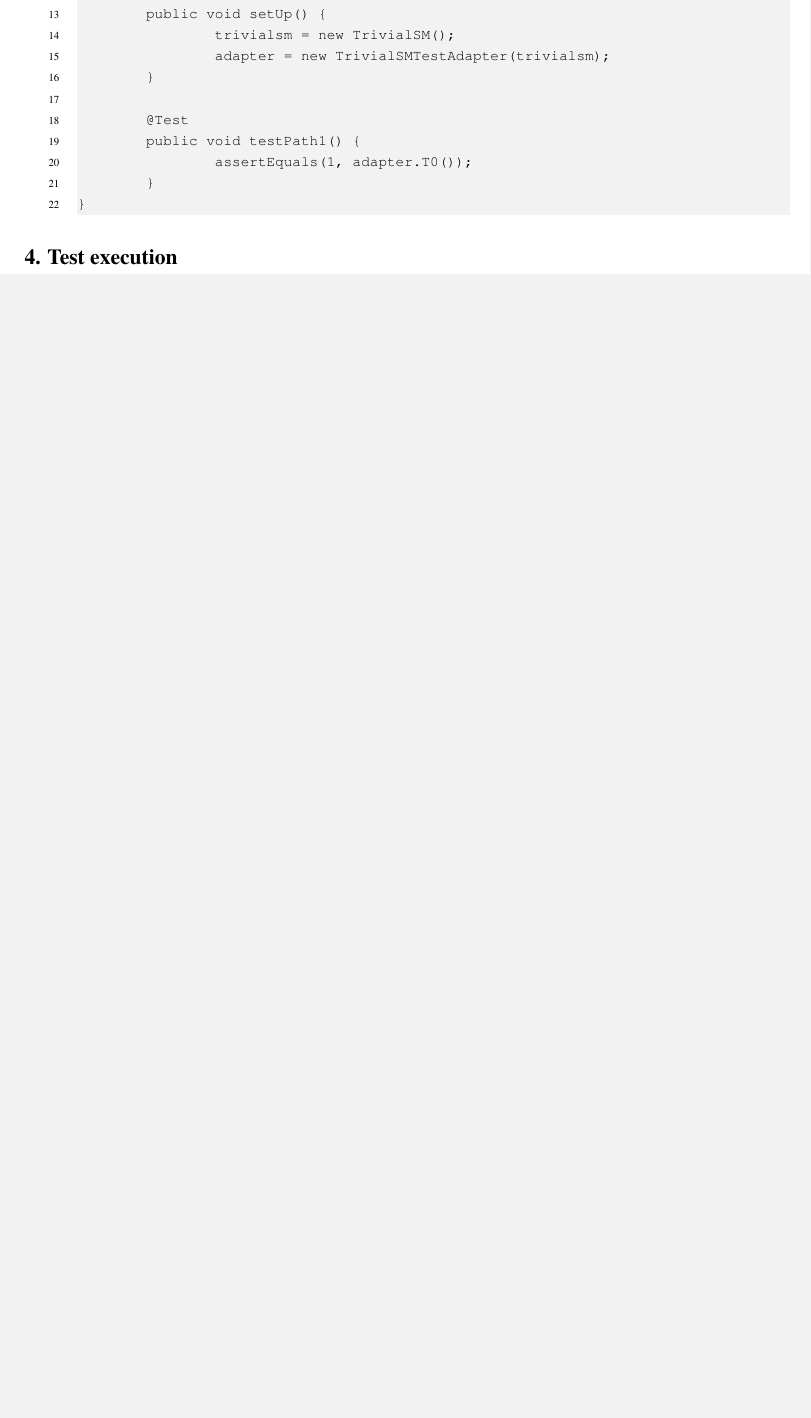
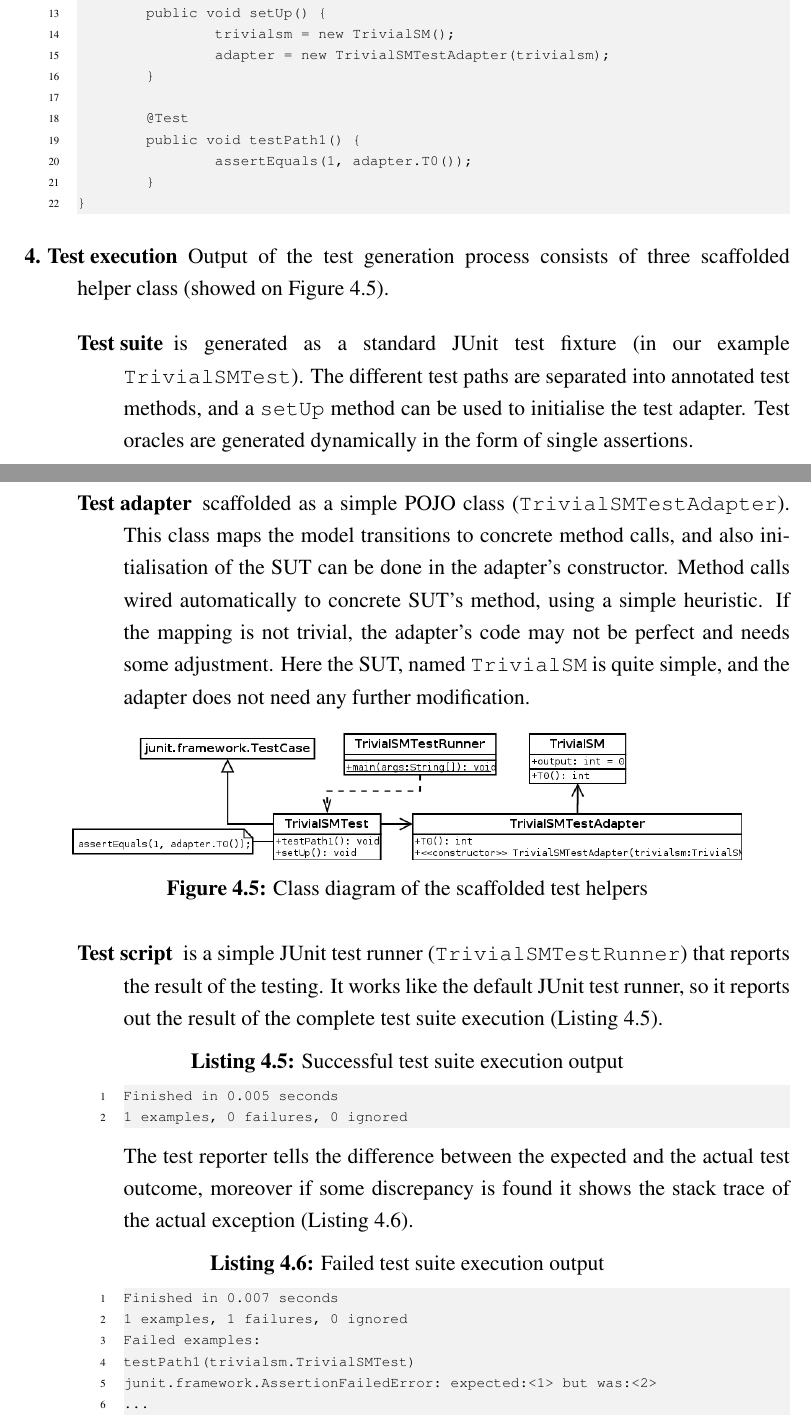
Before and after one commit to thesnapdragon/msc-thesis, a LaTeX thesis (doc/dipterv2/unicsovicsmilangyorgy_jzk4.tex, which reads doc/dipterv2/content/implementation.tex): part of page 44 of 55 before the commit and two parts of pages 44 and 45 of 56 after it, the two joined at a grey line, cut so that both start at the same text, the shorter picture padded with empty space. Compiled offline with pdfLaTeX.

Commit message:
Implementation chapter finished.

```diff
--- a/doc/dipterv2/content/implementation.tex
+++ b/doc/dipterv2/content/implementation.tex
@@ -171,7 +171,38 @@ public class TrivialSMTest extends TestCase {
 }
 \end{lstlisting}
 
+	\item[4. Test execution] Output of the test generation process consists of three scaffolded helper class (showed on Figure~\ref{fig:implementation_testhelpers}).
 
-	\item[4. Test execution]
+\begin{description}
+	\item[Test suite] is generated as a standard JUnit test fixture (in our example \texttt{TrivialSMTest}). The different test paths are separated into annotated test methods, and a \texttt{setUp} method can be used to initialise the test adapter. Test oracles are generated dynamically in the form of single assertions.
+	\item[Test adapter] scaffolded as a simple POJO class (\texttt{TrivialSMTestAdapter}). This class maps the model transitions to concrete method calls, and also initialisation of the SUT can be done in the adapter's constructor. Method calls wired automatically to concrete SUT's method, using a simple heuristic. If the mapping is not trivial, the adapter's code may not be perfect and needs some adjustment. Here the SUT, named \texttt{TrivialSM} is quite simple, and the adapter does not need any further modification.
+
+\begin{figure}[htp]
+\centering
+\includegraphics[scale=0.4]{figures/implementation_testhelpers}
+\caption{Class diagram of the scaffolded test helpers}
+\label{fig:implementation_testhelpers}
+\end{figure}
+
+	\item[Test script] is a simple JUnit test runner (\texttt{TrivialSMTestRunner}) that reports the result of the testing. It works like the default JUnit test runner, so it reports out the result of the complete test suite execution (Listing~\ref{lst:successfultestsuite}).
+
+\begin{lstlisting}[label={lst:successfultestsuite}, caption=Successful test suite execution output,breaklines=true]
+Finished in 0.005 seconds
+1 examples, 0 failures, 0 ignored
+\end{lstlisting}
+
+	The test reporter tells the difference between the expected and the actual test outcome, moreover if some discrepancy is found it shows the stack trace of the actual exception (Listing~\ref{lst:failedtestsuite}).
+
+\begin{lstlisting}[label={lst:failedtestsuite}, caption=Failed test suite execution output,breaklines=true]
+Finished in 0.007 seconds
+1 examples, 1 failures, 0 ignored
+Failed examples:
+testPath1(trivialsm.TrivialSMTest)
+junit.framework.AssertionFailedError: expected:<1> but was:<2>
+...
+\end{lstlisting}
+
+\end{description}
+
 \end{description}
 % chapter implementation (end)
```
Also changed, not shown: code/hu.bme.mit.plcspec.testsuitegenerator.examples/src/trivialsm/TrivialSMTestRunner.java (+3 -2 lines), doc/dipterv2/figures/implementation_testhelpers.png (added), doc/dipterv2/content/implementation.tex (2 more changed lines), 1 other file.
